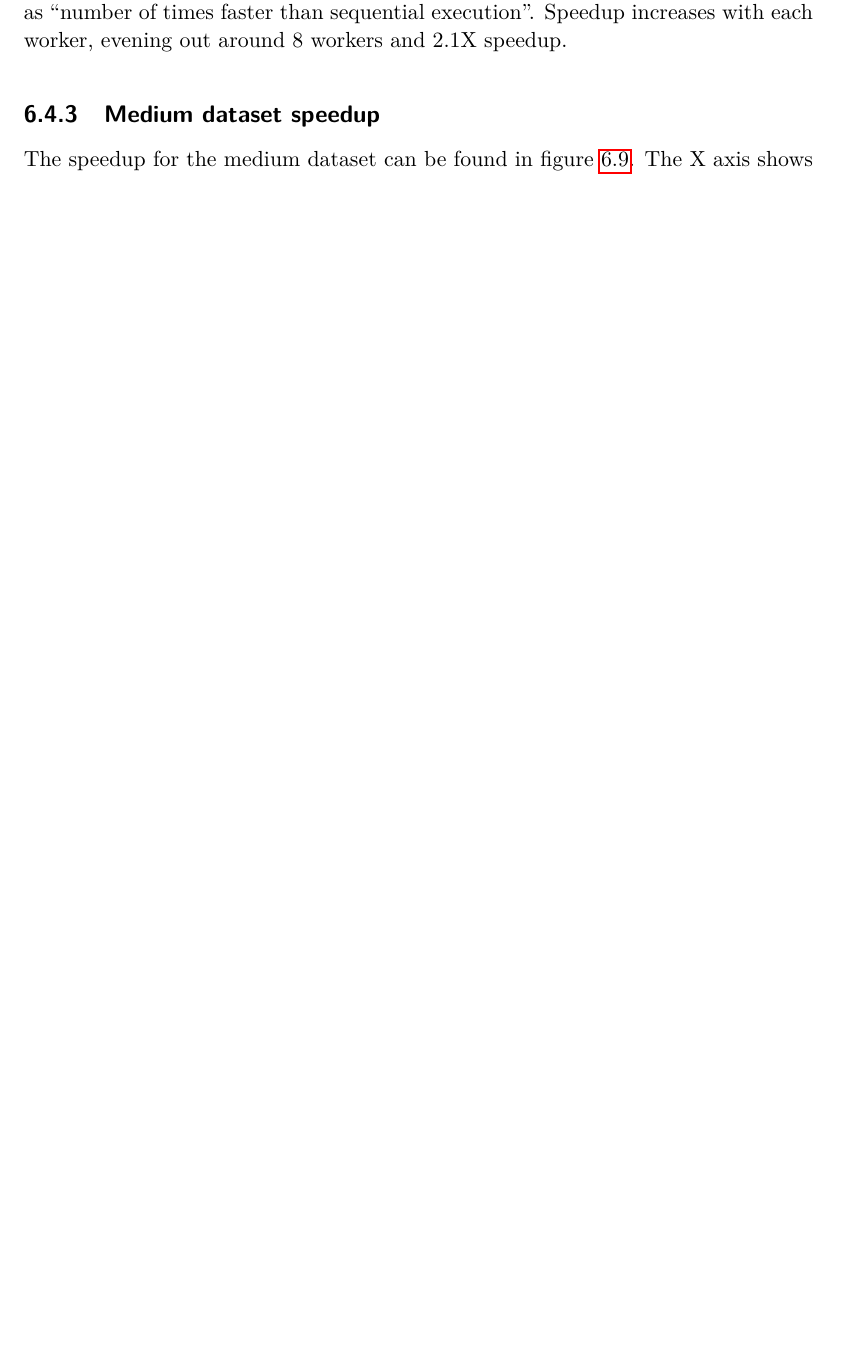
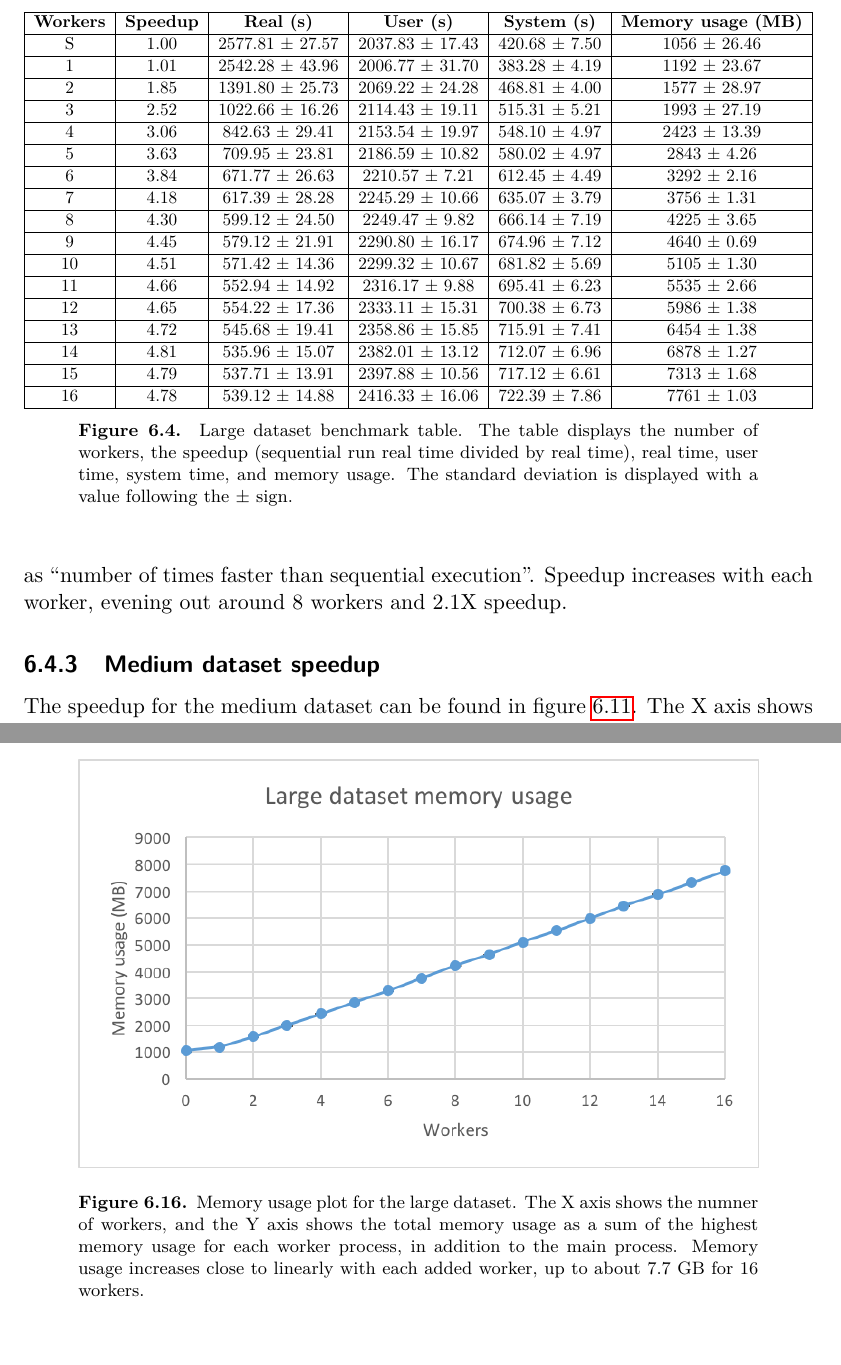
Before and after one commit to Dexterminator/master-thesis, a LaTeX thesis (main.tex, which reads Content/6_results.tex): part of page 49 of 69 before the commit and two parts of pages 50 and 59 of 71 after it, the two joined at a grey line, cut at the place of the change, the shorter picture padded with empty space. The pictures show the PDF file main.pdf that the author committed with the source.

Commit message:
Large dataset results.

```diff
--- a/Content/6_results.tex
+++ b/Content/6_results.tex
@@ -107,25 +107,25 @@ user time, system time, and memory usage. The standard deviation is displayed wi
 \label{fig:dataset_3_table}
 \end{figure}
 
-%\subsection{Large dataset benchmark table}
-%The benchmark for the small dataset can be found in figure \ref{fig:dataset_4_table}.
-%The table displays the number of workers, the speedup (sequential run real time divided by real time), real time,
-%user time, system time, and memory usage. The standard deviation is displayed with a value following the $\pm$ sign.
-%
-%\begin{figure}[ht]
-%\centering
-%\resizebox{\linewidth}{!}{%
-%\begin{tabular}{|c|c|c|c|c|c|}%
-  %\hline
-  %\bfseries Workers & \bfseries Speedup & \bfseries Real (s) & \bfseries User (s) & \bfseries System (s) & \bfseries Memory usage (MB)
-  %\csvreader[respect all,head to column names]{figures/dataset_4/dataset_4_table.csv}{workers=\w,speedup=\spd,real=\r,user=\u,system=\s,memory_usage_mb=\m}
-  %{\\\hline \w & \spd & \r & \u & \s & \m}
-  %\\ \hline
-%\end{tabular}}
-%\caption[Large dataset benchmark table.]{Large dataset benchmark table. The table displays the number of workers, the speedup (sequential run real time divided by real time), real time,
-%user time, system time, and memory usage. The standard deviation is displayed with a value following the $\pm$ sign.}
-%\label{fig:dataset_4_table}
-%\end{figure}
+\subsection{Large dataset benchmark table}
+The benchmark for the large dataset can be found in figure \ref{fig:dataset_4_table}.
+The table displays the number of workers, the speedup (sequential run real time divided by real time), real time,
+user time, system time, and memory usage. The standard deviation is displayed with a value following the $\pm$ sign.
+
+\begin{figure}[ht]
+\centering
+\resizebox{\linewidth}{!}{%
+\begin{tabular}{|c|c|c|c|c|c|}%
+  \hline
+  \bfseries Workers & \bfseries Speedup & \bfseries Real (s) & \bfseries User (s) & \bfseries System (s) & \bfseries Memory usage (MB)
+  \csvreader[respect all,head to column names]{figures/dataset_4/dataset_4_table.csv}{workers=\w,speedup=\spd,real=\r,user=\u,system=\s,memory_usage_mb=\m}
+  {\\\hline \w & \spd & \r & \u & \s & \m}
+  \\ \hline
+\end{tabular}}
+\caption[Large dataset benchmark table.]{Large dataset benchmark table. The table displays the number of workers, the speedup (sequential run real time divided by real time), real time,
+user time, system time, and memory usage. The standard deviation is displayed with a value following the $\pm$ sign.}
+\label{fig:dataset_4_table}
+\end{figure}
 
 \section{Execution time}
 
@@ -171,19 +171,19 @@ decreases with each added worker up to 8 workers, where it evens out. The decrea
   \label{fig:dataset_3_real_time}
 \end{figure}
 
-%\subsection{Large dataset execution time}
-%The real execution time for the small dataset can be found in figure \ref{fig:dataset_4_real_time}.
-%The X axis shows the number of workers, where 0 signifies the sequential program run.
-%The Y axis shows the real execution time for each worker value. The standard deviation is displayed with black bars around each data point. The real time
-%decreases with each added worker up to 12 workers, where it evens out. The decrease in real time for each added worker becomes smaller as the number increases.
-%\begin{figure}[ht]
-  %\centering
-  %\includegraphics[width=120mm]{figures/dataset_4/dataset_4_real_time.png}
-  %\caption[Real time plot for the large dataset.]{Real time plot for the large dataset. The X axis shows the number of workers, where 0 signifies the sequential program run.
-  %The Y axis shows the real execution time for each worker value. The standard deviation is displayed with black bars around each data point. The real time
-  %decreases with each added worker up to 12 workers, where it evens out. The decrease in real time for each added worker becomes smaller as the number increases.}
-  %\label{fig:dataset_4_real_time}
-%\end{figure}
+\subsection{Large dataset execution time}
+The real execution time for the large dataset can be found in figure \ref{fig:dataset_4_real_time}.
+The X axis shows the number of workers, where 0 signifies the sequential program run.
+The Y axis shows the real execution time for each worker value. The standard deviation is displayed with black bars around each data point. The real time
+decreases with each added worker up to 11 workers, where it evens out. The decrease in real time for each added worker becomes smaller as the number increases.
+\begin{figure}[ht]
+  \centering
+  \includegraphics[width=120mm]{figures/dataset_4/dataset_4_real_time.png}
+  \caption[Real time plot for the large dataset.]{Real time plot for the large dataset. The X axis shows the number of workers, where 0 signifies the sequential program run.
+  The Y axis shows the real execution time for each worker value. The standard deviation is displayed with black bars around each data point. The real time
+  decreases with each added worker up to 11 workers, where it evens out. The decrease in real time for each added worker becomes smaller as the number increases.}
+  \label{fig:dataset_4_real_time}
+\end{figure}
 
 \section{Speedup}
 
@@ -223,17 +223,17 @@ The X axis shows the number of workers, and the Y axis shows a scalar value sign
   \label{fig:dataset_3_speedup}
 \end{figure}
 
-%\subsection{Large dataset speedup}
-%The speedup for the large dataset can be found in figure \ref{fig:dataset_4_speedup}.
-%The X axis shows the number of workers, and the Y axis shows a scalar value signifying the speedup as
-%``number of times faster than sequential execution''. Speedup increases with each worker, evening out around 12 workers and 4.2X speedup.
-%\begin{figure}[ht]
-  %\centering
-  %\includegraphics[width=120mm]{figures/dataset_4/dataset_4_speedup.png}
-  %\caption[Speedup plot for the large dataset.]{Speedup plot for the large dataset. The X axis shows the number of workers, and the Y axis shows a scalar value signifying the speedup as
-  %``number of times faster than sequential execution''. Speedup increases with each worker, evening out around 12 workers and 4.2X speedup.}
-  %\label{fig:dataset_4_speedup}
-%\end{figure}
+\subsection{Large dataset speedup}
+The speedup for the large dataset can be found in figure \ref{fig:dataset_4_speedup}.
+The X axis shows the number of workers, and the Y axis shows a scalar value signifying the speedup as
+``number of times faster than sequential execution''. Speedup increases with each worker, evening out around 11 workers and with 4.81X as the highest speedup.
+\begin{figure}[ht]
+  \centering
+  \includegraphics[width=120mm]{figures/dataset_4/dataset_4_speedup.png}
+  \caption[Speedup plot for the large dataset.]{Speedup plot for the large dataset. The X axis shows the number of workers, and the Y axis shows a scalar value signifying the speedup as
+  ``number of times faster than sequential execution''. Speedup increases with each worker, evening out around 11 workers and with 4.81X as the highest speedup.}
+  \label{fig:dataset_4_speedup}
+\end{figure}
 
 \section{Memory consumption}
 
@@ -279,19 +279,19 @@ up to about 6 GB for 16 workers.
   \label{fig:dataset_3_memory}
 \end{figure}
 
-%\subsection{Large dataset memory consumption}
-%The memory consumption for the tiny dataset can be found in figure \ref{fig:dataset_4_memory}.
-%The X axis shows the numner of workers, and the Y axis shows the total memory usage as
-%a sum of the highest memory usage for each worker process, in addition to the main process. Memory usage increases close to linearly with each added worker,
-%up to about 8.8 GB for 16 workers.
-%\begin{figure}[ht]
-  %\centering
-  %\includegraphics[width=120mm]{figures/dataset_4/dataset_4_memory.png}
-  %\caption[Memory usage plot for the large dataset.]{Memory usage plot for the large dataset. The X axis shows the numner of workers, and the Y axis shows the total memory usage as
-  %a sum of the highest memory usage for each worker process, in addition to the main process. Memory usage increases close to linearly with each added worker,
-  %up to about 8.8 GB for 16 workers.}
-  %\label{fig:dataset_4_memory}
-%\end{figure}
+\subsection{Large dataset memory consumption}
+The memory consumption for the tiny dataset can be found in figure \ref{fig:dataset_4_memory}.
+The X axis shows the numner of workers, and the Y axis shows the total memory usage as
+a sum of the highest memory usage for each worker process, in addition to the main process. Memory usage increases close to linearly with each added worker,
+up to about 8.8 GB for 16 workers.
+\begin{figure}[ht]
+  \centering
+  \includegraphics[width=120mm]{figures/dataset_4/dataset_4_memory.png}
+  \caption[Memory usage plot for the large dataset.]{Memory usage plot for the large dataset. The X axis shows the numner of workers, and the Y axis shows the total memory usage as
+  a sum of the highest memory usage for each worker process, in addition to the main process. Memory usage increases close to linearly with each added worker,
+  up to about 7.7 GB for 16 workers.}
+  \label{fig:dataset_4_memory}
+\end{figure}
 
 \section{Parallel profiler analysis}
 For each dataset, a profiling session of the parallel program was conducted. The same hardware as for the benchmarks was used, and
```
Also changed, not shown: Content/4_dataset_transformation.tex (+2 -2 lines), Content/5_benchmark_environment.tex (+1 -0 lines), Content/7_discussion_conclusions.tex (+1 -1 lines), figures/dataset_4/dataset_4_table.csv (+18 -18 lines), figures/dataset_4/dataset_4_memory.png, figures/dataset_4/dataset_4_real_time.png, figures/dataset_4/dataset_4_speedup.png, main.pdf.
